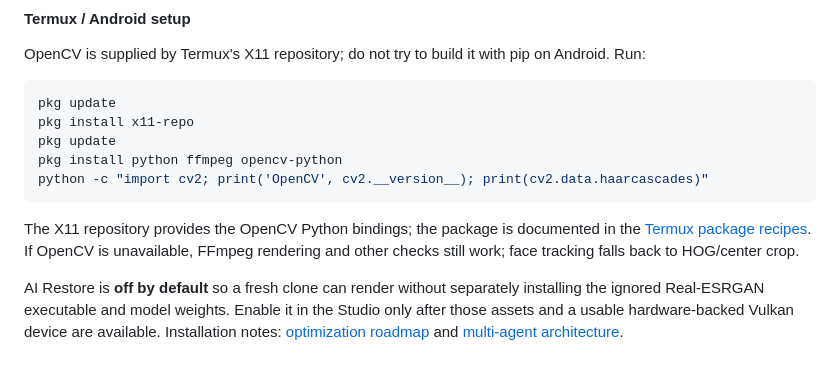
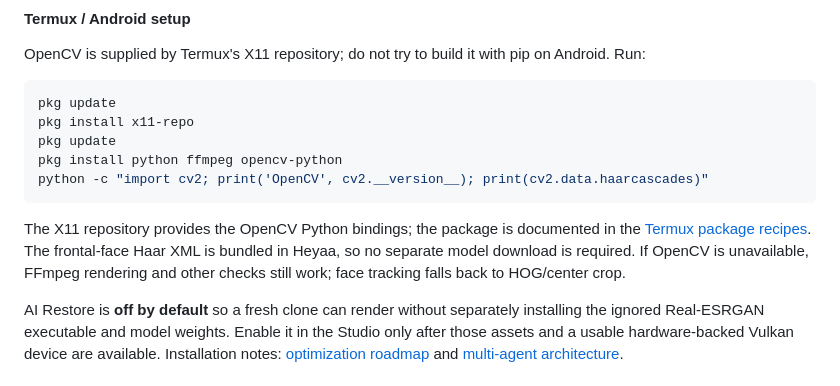
Before and after one commit to laylasauce712-ctrl/Heyaa, a Markdown page: README.md, the part around the change. Rendered like a GitHub page.

Commit message:
docs: note bundled face cascade for Termux and WSL

````diff
--- a/README.md
+++ b/README.md
@@ -63,7 +63,7 @@ pkg install python ffmpeg opencv-python
 python -c "import cv2; print('OpenCV', cv2.__version__); print(cv2.data.haarcascades)"
 ```
 
-The X11 repository provides the OpenCV Python bindings; the package is documented in the [Termux package recipes](https://github.com/termux/termux-packages/tree/master/x11-packages/opencv). If OpenCV is unavailable, FFmpeg rendering and other checks still work; face tracking falls back to HOG/center crop.
+The X11 repository provides the OpenCV Python bindings; the package is documented in the [Termux package recipes](https://github.com/termux/termux-packages/tree/master/x11-packages/opencv). The frontal-face Haar XML is bundled in Heyaa, so no separate model download is required. If OpenCV is unavailable, FFmpeg rendering and other checks still work; face tracking falls back to HOG/center crop.
 
 AI Restore is **off by default** so a fresh clone can render without separately installing the ignored Real-ESRGAN executable and model weights. Enable it in the Studio only after those assets and a usable hardware-backed Vulkan device are available. Installation notes: [optimization roadmap](docs/optimization-roadmap.md) and [multi-agent architecture](docs/multi-agent-architecture.md).
 
````
